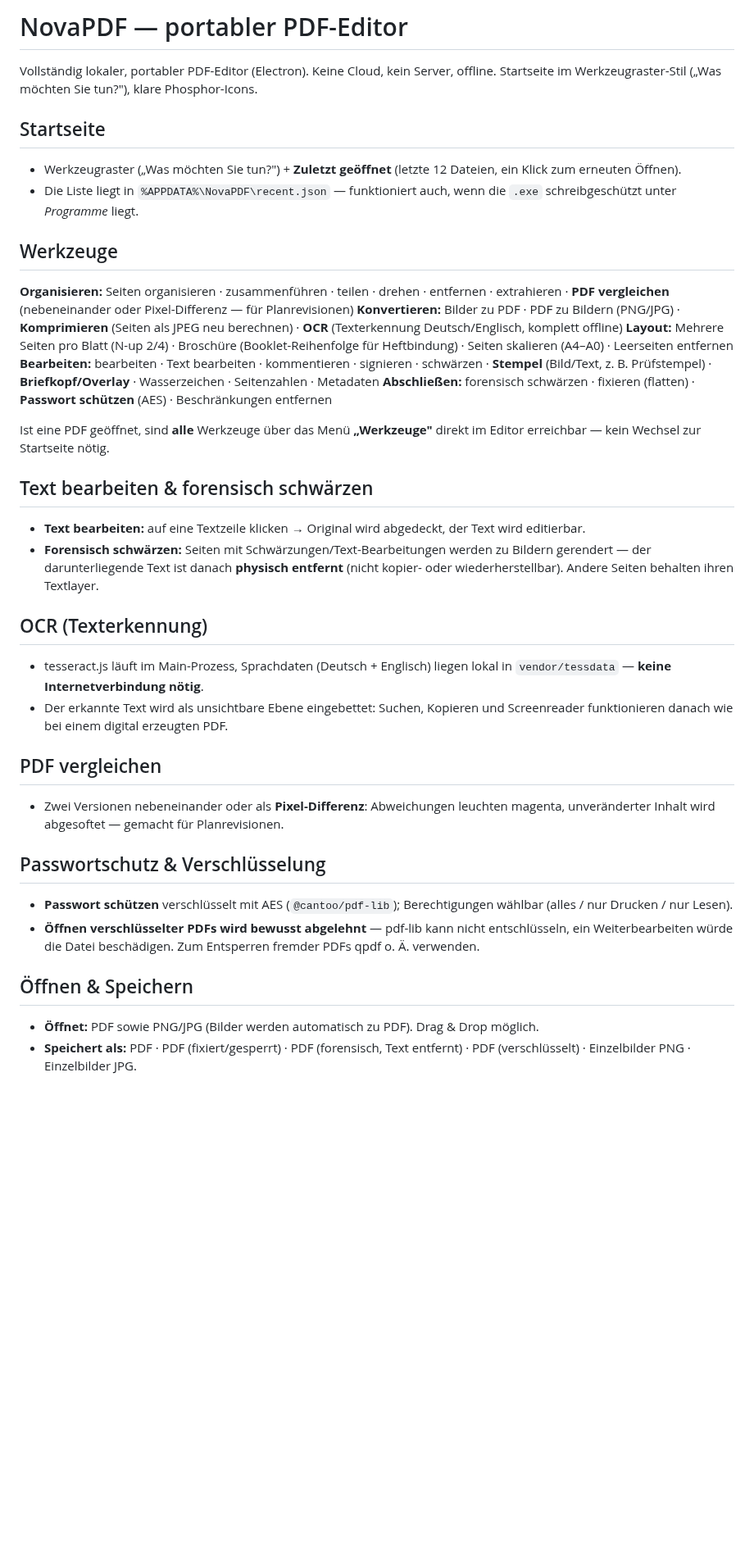
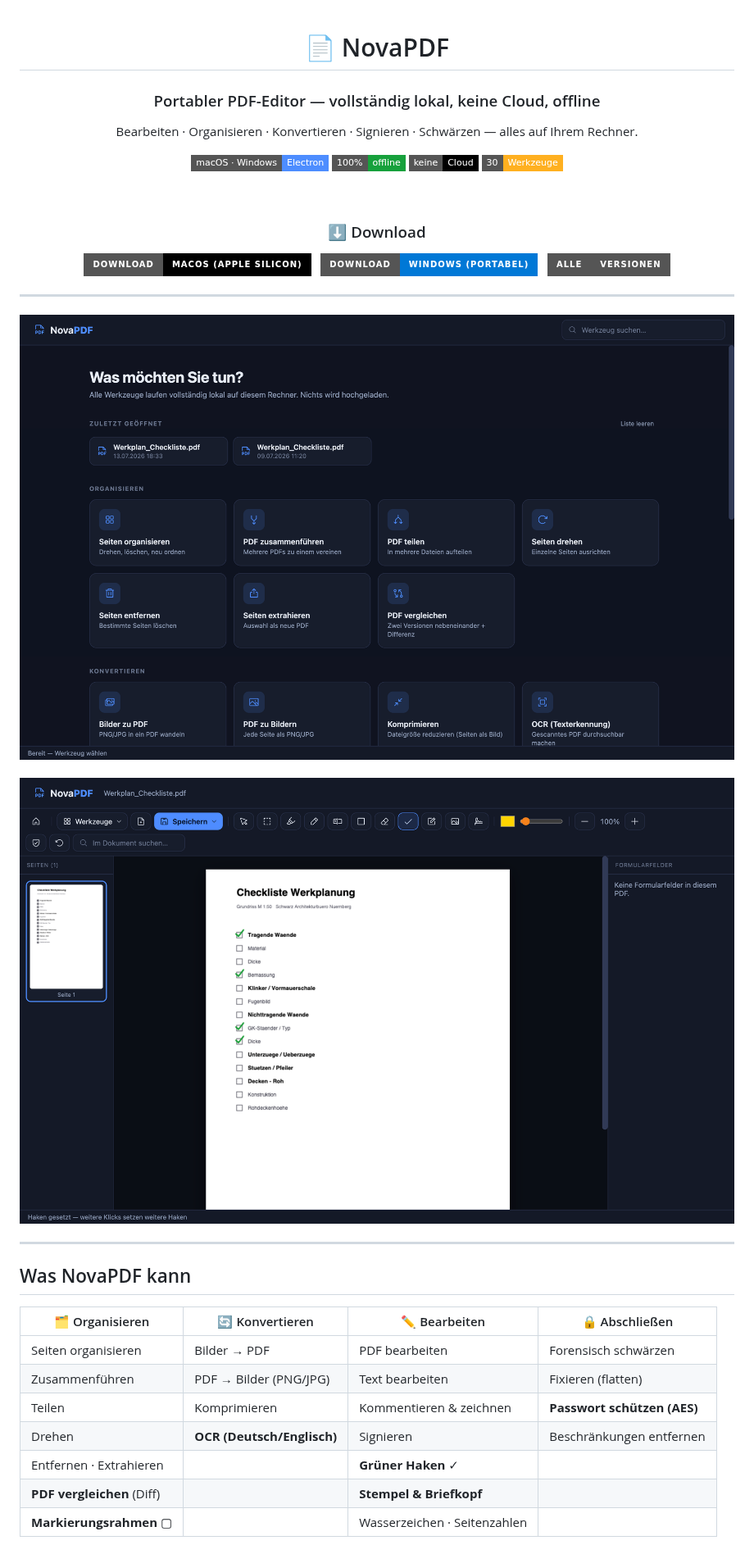
Before and after one commit to mozzi86/NovaPDF, a Markdown page: README.md, the part around one of its changes. Shown at 82% size. Rendered like a GitHub page; pictures changed too: docs/editor.png (added), docs/home.png (added); badges without logos; blank space fills up the shorter version.

```diff
--- a/README.md
+++ b/README.md
@@ -1,36 +1,47 @@
-# NovaPDF — portabler PDF-Editor
+<div align="center">
 
-Vollständig lokaler, portabler PDF-Editor (Electron). Keine Cloud, kein Server, offline.
-Startseite im Werkzeugraster-Stil („Was möchten Sie tun?"), klare Phosphor-Icons.
+# 📄 NovaPDF
 
-## Startseite
-- Werkzeugraster („Was möchten Sie tun?") + **Zuletzt geöffnet** (letzte 12 Dateien, ein Klick zum erneuten Öffnen).
-- Die Liste liegt in `%APPDATA%\NovaPDF\recent.json` — funktioniert auch, wenn die `.exe` schreibgeschützt unter *Programme* liegt.
+### Portabler PDF-Editor — vollständig lokal, keine Cloud, offline
 
-## Werkzeuge
-**Organisieren:** Seiten organisieren · zusammenführen · teilen · drehen · entfernen · extrahieren · **PDF vergleichen** (nebeneinander oder Pixel-Differenz — für Planrevisionen)
-**Konvertieren:** Bilder zu PDF · PDF zu Bildern (PNG/JPG) · **Komprimieren** (Seiten als JPEG neu berechnen) · **OCR** (Texterkennung Deutsch/Englisch, komplett offline)
-**Layout:** Mehrere Seiten pro Blatt (N-up 2/4) · Broschüre (Booklet-Reihenfolge für Heftbindung) · Seiten skalieren (A4–A0) · Leerseiten entfernen
-**Bearbeiten:** bearbeiten · Text bearbeiten · kommentieren · signieren · schwärzen · **Stempel** (Bild/Text, z. B. Prüfstempel) · **Briefkopf/Overlay** · Wasserzeichen · Seitenzahlen · Metadaten
-**Abschließen:** forensisch schwärzen · fixieren (flatten) · **Passwort schützen** (AES) · Beschränkungen entfernen
+Bearbeiten · Organisieren · Konvertieren · Signieren · Schwärzen — alles auf Ihrem Rechner.
 
-Ist eine PDF geöffnet, sind **alle** Werkzeuge über das Menü **„Werkzeuge"** direkt im Editor erreichbar — kein Wechsel zur Startseite nötig.
+![Plattform](https://img.shields.io/badge/macOS%20·%20Windows-Electron-4d8dff?style=flat-square)
+![Offline](https://img.shields.io/badge/100%25-offline-17a13c?style=flat-square)
+![Ohne Server](https://img.shields.io/badge/keine-Cloud-black?style=flat-square)
+![Werkzeuge](https://img.shields.io/badge/30-Werkzeuge-ffb020?style=flat-square)
 
-## Text bearbeiten & forensisch schwärzen
-- **Text bearbeiten:** auf eine Textzeile klicken → Original wird abgedeckt, der Text wird editierbar.
-- **Forensisch schwärzen:** Seiten mit Schwärzungen/Text-Bearbeitungen werden zu Bildern gerendert — der darunterliegende Text ist danach **physisch entfernt** (nicht kopier- oder wiederherstellbar). Andere Seiten behalten ihren Textlayer.
+<br>
 
-## OCR (Texterkennung)
-- tesseract.js läuft im Main-Prozess, Sprachdaten (Deutsch + Englisch) liegen lokal in `vendor/tessdata` — **keine Internetverbindung nötig**.
-- Der erkannte Text wird als unsichtbare Ebene eingebettet: Suchen, Kopieren und Screenreader funktionieren danach wie bei einem digital erzeugten PDF.
+### ⬇️ Download
 
-## PDF vergleichen
-- Zwei Versionen nebeneinander oder als **Pixel-Differenz**: Abweichungen leuchten magenta, unveränderter Inhalt wird abgesoftet — gemacht für Planrevisionen.
+[![Download macOS](https://img.shields.io/badge/Download-macOS%20(Apple%20Silicon)-000000?style=for-the-badge&logo=apple&logoColor=white)](https://github.com/mozzi86/NovaPDF/releases/latest/download/NovaPDF-1.0.0-arm64.dmg)
+&nbsp;
+[![Download Windows](https://img.shields.io/badge/Download-Windows%20(portabel)-0078D6?style=for-the-badge&logo=windows&logoColor=white)](https://github.com/mozzi86/NovaPDF/releases/latest)
+&nbsp;
+[![Alle Releases](https://img.shields.io/badge/Alle-Versionen-555555?style=for-the-badge&logo=github&logoColor=white)](https://github.com/mozzi86/NovaPDF/releases)
 
-## Passwortschutz & Verschlüsselung
-- **Passwort schützen** verschlüsselt mit AES (`@cantoo/pdf-lib`); Berechtigungen wählbar (alles / nur Drucken / nur Lesen).
-- **Öffnen verschlüsselter PDFs wird bewusst abgelehnt** — pdf-lib kann nicht entschlüsseln, ein Weiterbearbeiten würde die Datei beschädigen. Zum Entsperren fremder PDFs qpdf o. Ä. verwenden.
+</div>
 
-## Öffnen & Speichern
-- **Öffnet:** PDF sowie PNG/JPG (Bilder werden automatisch zu PDF). Drag & Drop möglich.
-- **Speichert als:** PDF · PDF (fixiert/gesperrt) · PDF (forensisch, Text entfernt) · PDF (verschlüsselt) · Einzelbilder PNG · Einzelbilder JPG.
+---
+
+<div align="center">
+<img src="docs/home.png" alt="NovaPDF Startseite — Werkzeugraster" width="100%">
+<br><br>
+<img src="docs/editor.png" alt="NovaPDF Editor — Checkliste mit grünen Haken" width="100%">
+</div>
+
+---
+
+## Was NovaPDF kann
+
+| 🗂️ Organisieren | 🔄 Konvertieren | ✏️ Bearbeiten | 🔒 Abschließen |
+|---|---|---|---|
+| Seiten organisieren | Bilder → PDF | PDF bearbeiten | Forensisch schwärzen |
+| Zusammenführen | PDF → Bilder (PNG/JPG) | Text bearbeiten | Fixieren (flatten) |
+| Teilen | Komprimieren | Kommentieren & zeichnen | **Passwort schützen (AES)** |
+| Drehen | **OCR (Deutsch/Englisch)** | Signieren | Beschränkungen entfernen |
+| Entfernen · Extrahieren | | **Grüner Haken** ✓ | |
+| **PDF vergleichen** (Diff) | | **Stempel & Briefkopf** | |
+| **Markierungsrahmen** ▢ | | Wasserzeichen · Seitenzahlen | |
+
```
Also changed, not shown: other parts of README.md (+44 -16 lines), 1 other file.
